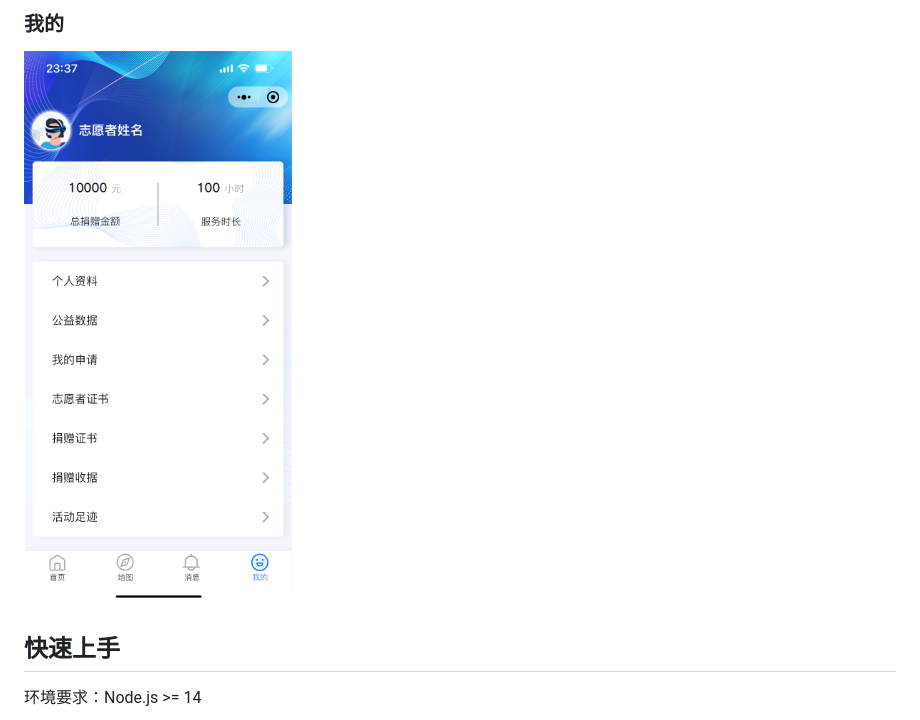
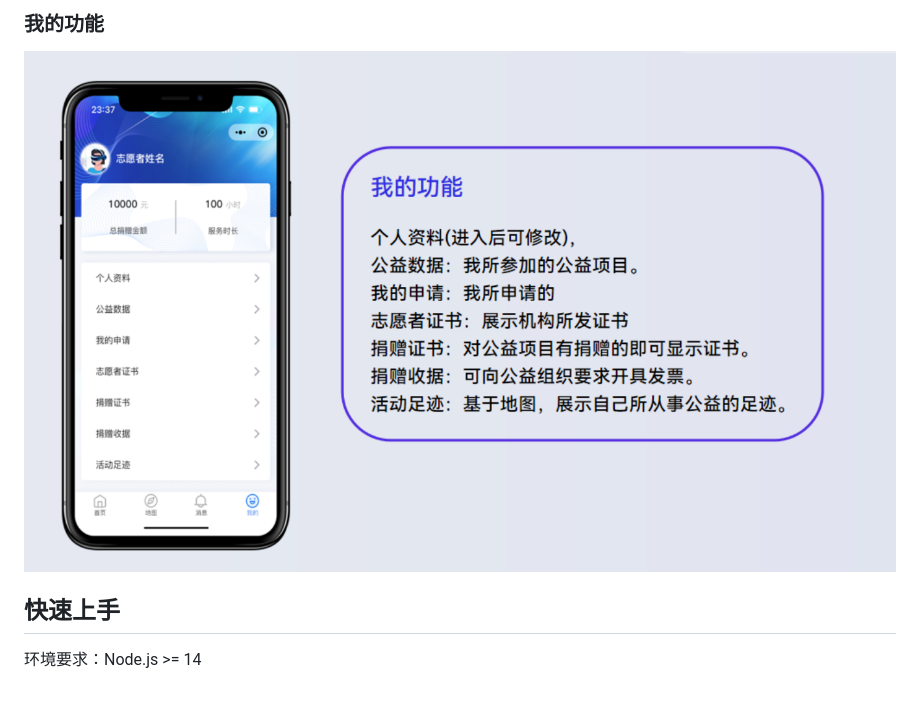
Before and after one commit to shimmer-volunteer/shimmer-volunteer, a Markdown page: README.md, the part around one of its changes. Rendered like a GitHub page; pictures changed too: assets/images/my.png; blank space fills up the shorter version.

```diff
--- a/README.md
+++ b/README.md
@@ -47,6 +53,6 @@
 
-### 我的
-![我的](./assets/images/my.png)
+### 我的功能
+![我的功能](./assets/images/my.png)
 
 
 ## 快速上手
```
Also changed, not shown: other parts of README.md (+11 -5 lines), assets/images/home.png, assets/images/map.png, assets/images/msg.png, assets/images/sys_logic.png (added), assets/images/volunteer_operation_process.png (added).
